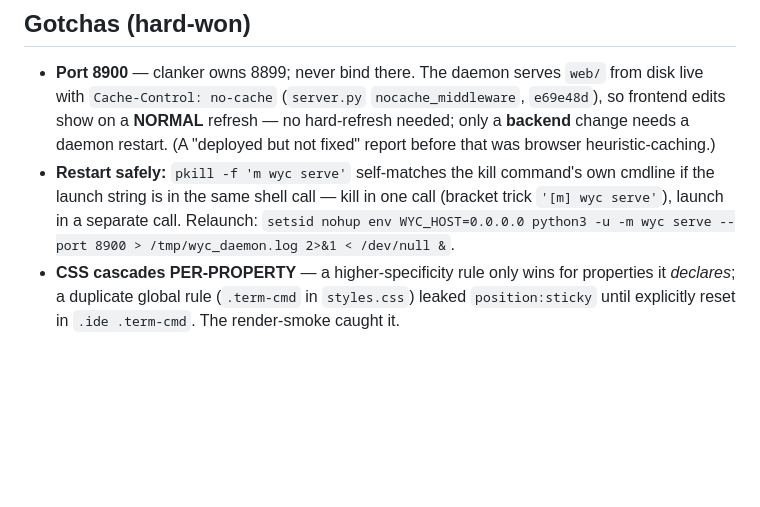
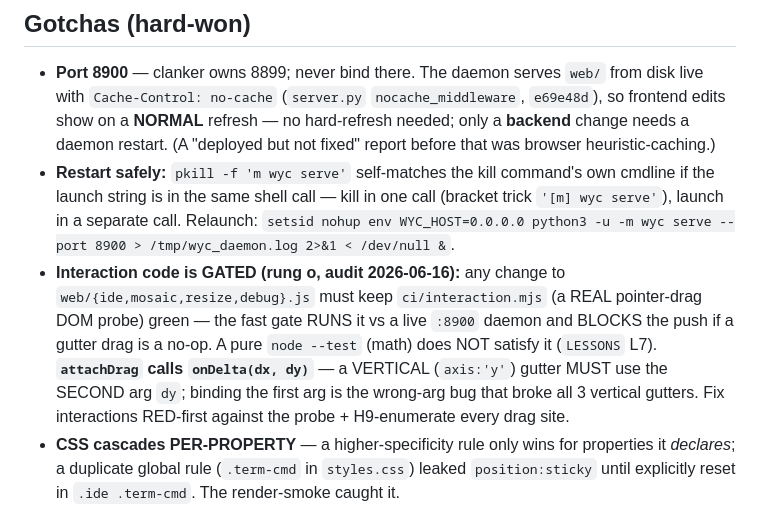
Before and after one commit to CapitalistCookie/watchyourclankers, a Markdown page: docs/HANDOFF.md, the part around one of its changes. GitHub-like rendering; blank space fills up the shorter version.

Commit message:
docs(handoff): cite 6d3f06f + record the DOM-interaction gate (rung o) & onDelta(dx,dy) gotcha

```diff
--- a/docs/HANDOFF.md
+++ b/docs/HANDOFF.md
@@ -28,6 +28,7 @@ An audit found the constitution promised 11 live gates but ~4 were `(planned)` i
 ## Gotchas (hard-won)
 - **Port 8900** — clanker owns 8899; never bind there. The daemon serves `web/` from disk live with `Cache-Control: no-cache` (`server.py` `nocache_middleware`, `e69e48d`), so frontend edits show on a **NORMAL** refresh — no hard-refresh needed; only a **backend** change needs a daemon restart. (A "deployed but not fixed" report before that was browser heuristic-caching.)
 - **Restart safely:** `pkill -f 'm wyc serve'` self-matches the kill command's own cmdline if the launch string is in the same shell call — kill in one call (bracket trick `'[m] wyc serve'`), launch in a separate call. Relaunch: `setsid nohup env WYC_HOST=0.0.0.0 python3 -u -m wyc serve --port 8900 > /tmp/wyc_daemon.log 2>&1 < /dev/null &`.
+- **Interaction code is GATED (rung o, audit 2026-06-16):** any change to `web/{ide,mosaic,resize,debug}.js` must keep `ci/interaction.mjs` (a REAL pointer-drag DOM probe) green — the fast gate RUNS it vs a live `:8900` daemon and BLOCKS the push if a gutter drag is a no-op. A pure `node --test` (math) does NOT satisfy it (`LESSONS` L7). **`attachDrag` calls `onDelta(dx, dy)`** — a VERTICAL (`axis:'y'`) gutter MUST use the SECOND arg `dy`; binding the first arg is the wrong-arg bug that broke all 3 vertical gutters. Fix interactions RED-first against the probe + H9-enumerate every drag site.
 - **CSS cascades PER-PROPERTY** — a higher-specificity rule only wins for properties it *declares*; a duplicate global rule (`.term-cmd` in `styles.css`) leaked `position:sticky` until explicitly reset in `.ide .term-cmd`. The render-smoke caught it.
 - **`node --check` ≠ behavior** — it proves syntax; `node --test` proves behavior. Interaction bugs live in LOGIC: extract a pure module (`assign.js`/`idegeom.js`/`reveal.js`) and unit-test it.
 - **HANDOFF freshness** — see the gated tag above; regenerate it in the final commit.
```
Also changed, not shown: other parts of docs/HANDOFF.md (+1 -1 lines).
